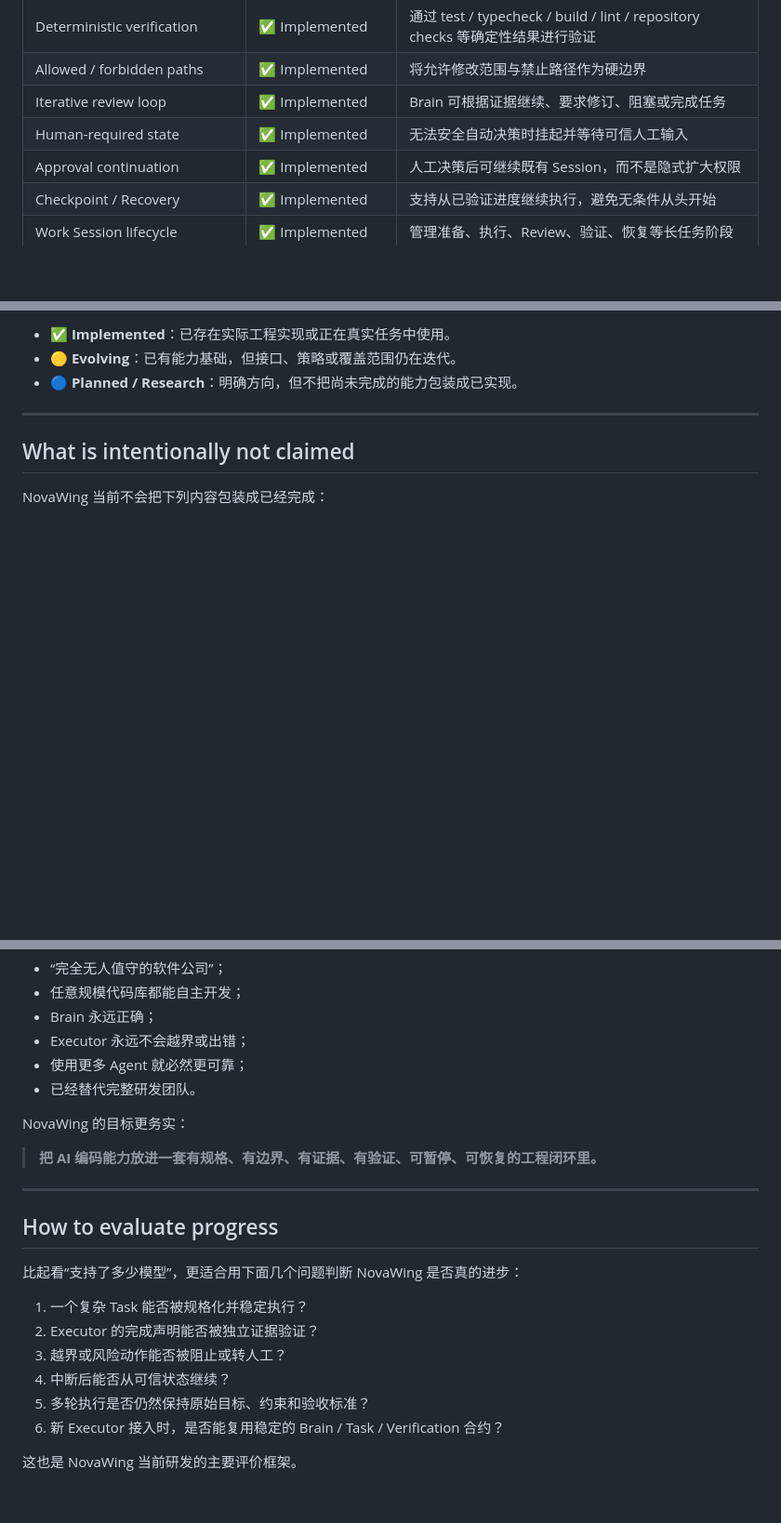
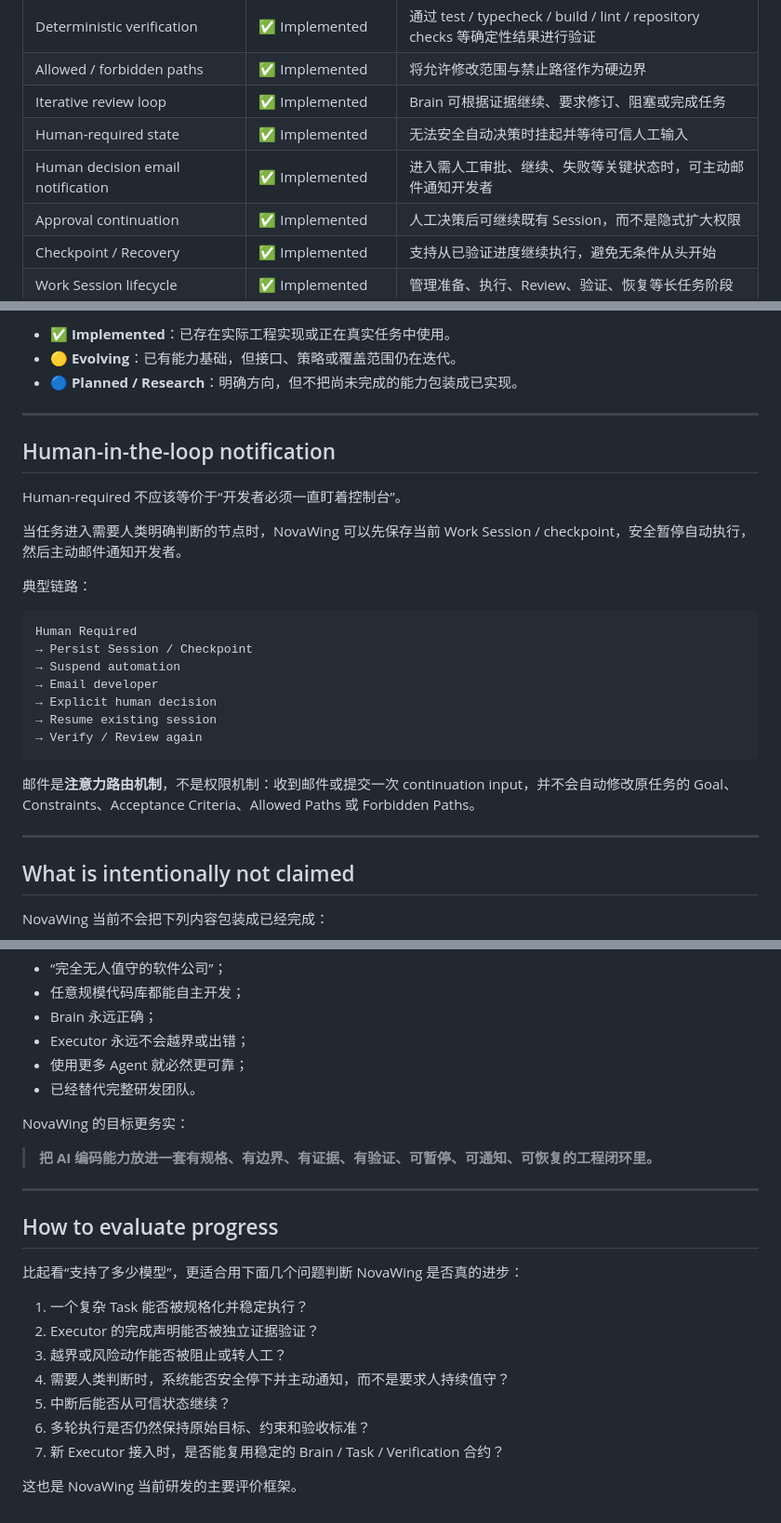
Before and after one commit to weijianjunwjj/nova-wing-showcase, a Markdown page: docs/implementation-status.md, 3 parts joined by grey strips. Shown at 93% size. Rendered like a GitHub page; blank space fills up the shorter version.

Commit message:
docs: document human-required email notifications

````diff
--- a/docs/implementation-status.md
+++ b/docs/implementation-status.md
@@ -18,6 +18,7 @@
 | Allowed / forbidden paths | ✅ Implemented | 将允许修改范围与禁止路径作为硬边界 |
 | Iterative review loop | ✅ Implemented | Brain 可根据证据继续、要求修订、阻塞或完成任务 |
 | Human-required state | ✅ Implemented | 无法安全自动决策时挂起并等待可信人工输入 |
+| Human decision email notification | ✅ Implemented | 进入需人工审批、继续、失败等关键状态时，可主动邮件通知开发者 |
 | Approval continuation | ✅ Implemented | 人工决策后可继续既有 Session，而不是隐式扩大权限 |
 | Checkpoint / Recovery | ✅ Implemented | 支持从已验证进度继续执行，避免无条件从头开始 |
 | Work Session lifecycle | ✅ Implemented | 管理准备、执行、Review、验证、恢复等长任务阶段 |
@@ -30,6 +31,28 @@
 - ✅ **Implemented**：已存在实际工程实现或正在真实任务中使用。
 - 🟡 **Evolving**：已有能力基础，但接口、策略或覆盖范围仍在迭代。
 - 🔵 **Planned / Research**：明确方向，但不把尚未完成的能力包装成已实现。
+
+---
+
+## Human-in-the-loop notification
+
+Human-required 不应该等价于“开发者必须一直盯着控制台”。
+
+当任务进入需要人类明确判断的节点时，NovaWing 可以先保存当前 Work Session / checkpoint，安全暂停自动执行，然后主动邮件通知开发者。
+
+典型链路：
+
+```text
+Human Required
+→ Persist Session / Checkpoint
+→ Suspend automation
+→ Email developer
+→ Explicit human decision
+→ Resume existing session
+→ Verify / Review again
+```
+
+邮件是**注意力路由机制**，不是权限机制：收到邮件或提交一次 continuation input，并不会自动修改原任务的 Goal、Constraints、Acceptance Criteria、Allowed Paths 或 Forbidden Paths。
 
 ---
 
@@ -46,7 +69,7 @@ NovaWing 当前不会把下列内容包装成已经完成：
 
 NovaWing 的目标更务实：
 
-> **把 AI 编码能力放进一套有规格、有边界、有证据、有验证、可暂停、可恢复的工程闭环里。**
+> **把 AI 编码能力放进一套有规格、有边界、有证据、有验证、可暂停、可通知、可恢复的工程闭环里。**
 
 ---
 
@@ -57,8 +80,9 @@ NovaWing 的目标更务实：
 1. 一个复杂 Task 能否被规格化并稳定执行？
 2. Executor 的完成声明能否被独立证据验证？
 3. 越界或风险动作能否被阻止或转人工？
-4. 中断后能否从可信状态继续？
-5. 多轮执行是否仍然保持原始目标、约束和验收标准？
-6. 新 Executor 接入时，是否能复用稳定的 Brain / Task / Verification 合约？
+4. 需要人类判断时，系统能否安全停下并主动通知，而不是要求人持续值守？
+5. 中断后能否从可信状态继续？
+6. 多轮执行是否仍然保持原始目标、约束和验收标准？
+7. 新 Executor 接入时，是否能复用稳定的 Brain / Task / Verification 合约？
 
 这也是 NovaWing 当前研发的主要评价框架。
````
